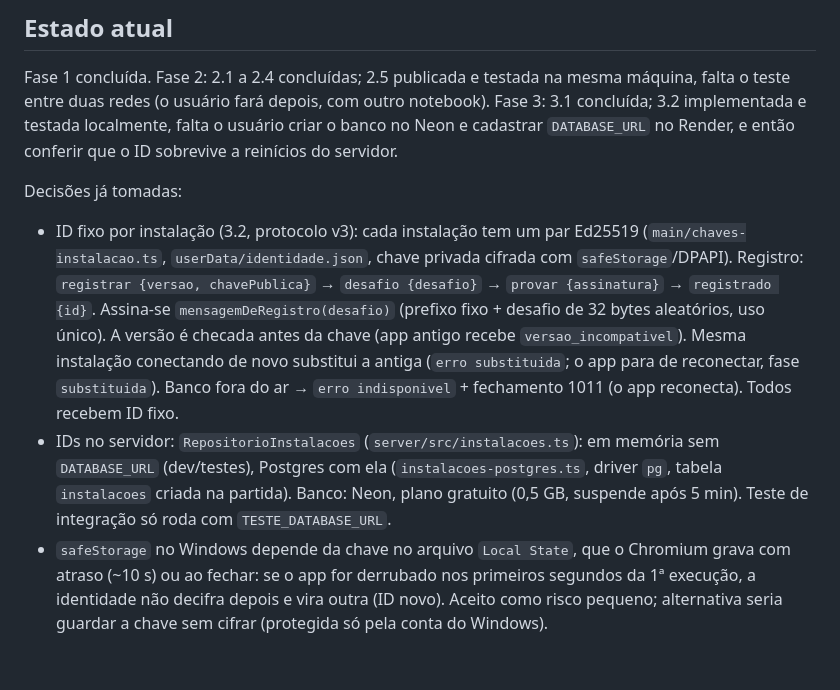
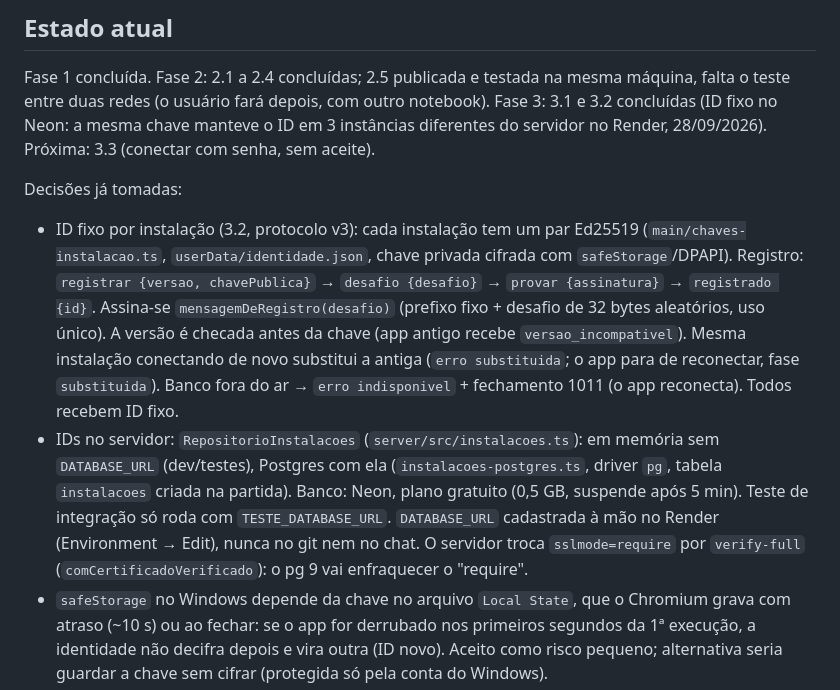
Before and after one commit to anselmorota-dev/acesso-remoto, a Markdown page: CLAUDE.md, the part around one of its changes. GitHub-like rendering; blank space fills up the shorter version.

Commit message:
CLAUDE.md: marca a 3.2 como concluída (ID fixo persistido no Neon)
Co-Authored-By: Claude Opus 5.5 <noreply@anthropic.com>

```diff
--- a/CLAUDE.md
+++ b/CLAUDE.md
@@ -119,8 +119,8 @@ Não tenho pressa: prefiro entender cada parte a avançar rápido.
 ## Estado atual
 Fase 1 concluída. Fase 2: 2.1 a 2.4 concluídas; 2.5 publicada e testada na mesma máquina,
 falta o teste entre duas redes (o usuário fará depois, com outro notebook). Fase 3: 3.1
-concluída; 3.2 implementada e testada localmente, falta o usuário criar o banco no Neon e
-cadastrar `DATABASE_URL` no Render, e então conferir que o ID sobrevive a reinícios do servidor.
+e 3.2 concluídas (ID fixo no Neon: a mesma chave manteve o ID em 3 instâncias diferentes do
+servidor no Render, 28/09/2026). Próxima: 3.3 (conectar com senha, sem aceite).
 
 Decisões já tomadas:
 - ID fixo por instalação (3.2, protocolo v3): cada instalação tem um par Ed25519
@@ -134,7 +134,9 @@ Decisões já tomadas:
 - IDs no servidor: `RepositorioInstalacoes` (`server/src/instalacoes.ts`): em memória sem
   `DATABASE_URL` (dev/testes), Postgres com ela (`instalacoes-postgres.ts`, driver `pg`, tabela
   `instalacoes` criada na partida). Banco: Neon, plano gratuito (0,5 GB, suspende após 5 min).
-  Teste de integração só roda com `TESTE_DATABASE_URL`.
+  Teste de integração só roda com `TESTE_DATABASE_URL`. `DATABASE_URL` cadastrada à mão no
+  Render (Environment → Edit), nunca no git nem no chat. O servidor troca `sslmode=require`
+  por `verify-full` (`comCertificadoVerificado`): o pg 9 vai enfraquecer o "require".
 - `safeStorage` no Windows depende da chave no arquivo `Local State`, que o Chromium grava com
   atraso (~10 s) ou ao fechar: se o app for derrubado nos primeiros segundos da 1ª execução, a
   identidade não decifra depois e vira outra (ID novo). Aceito como risco pequeno; alternativa
```
Also changed, not shown: other parts of CLAUDE.md (+1 -1 lines).
